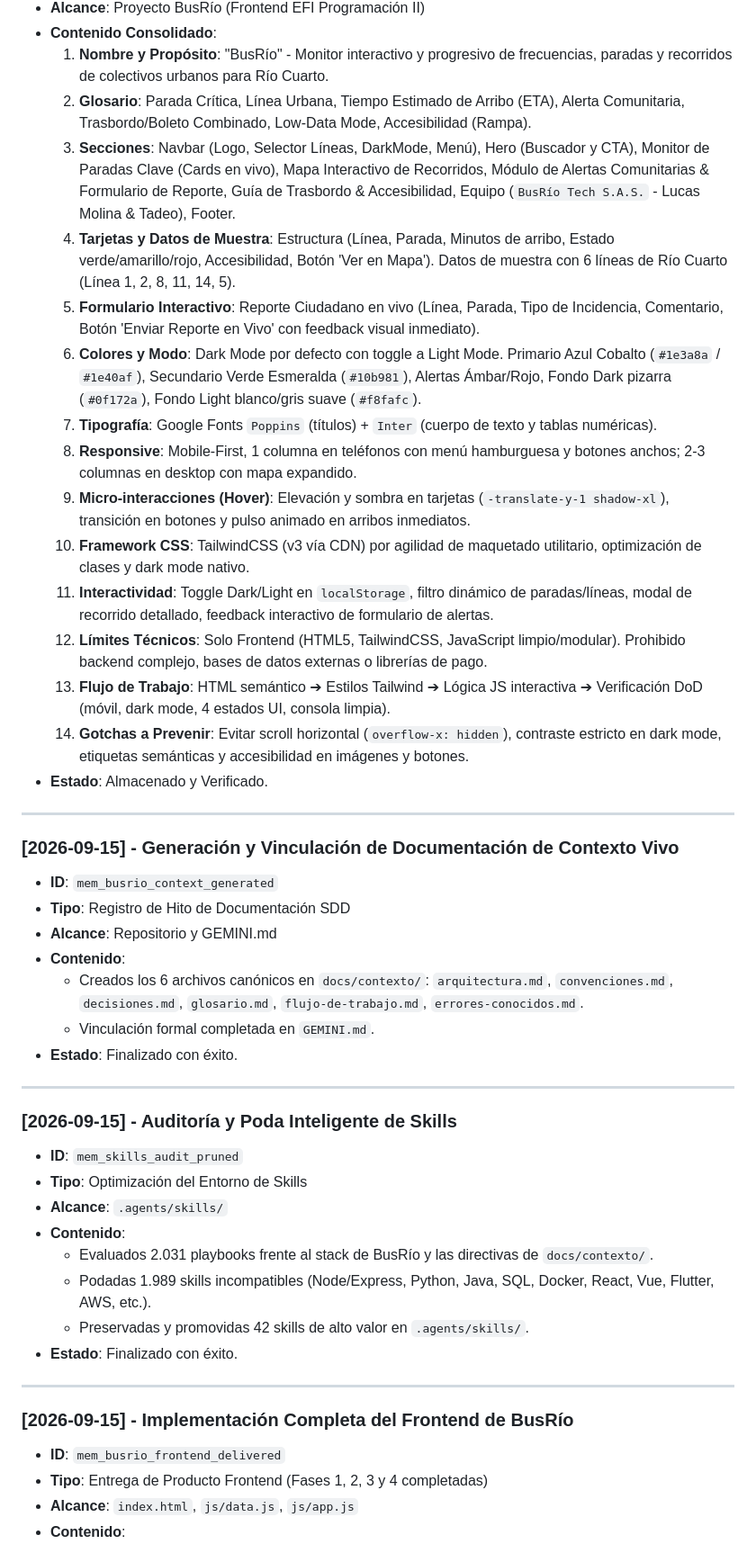
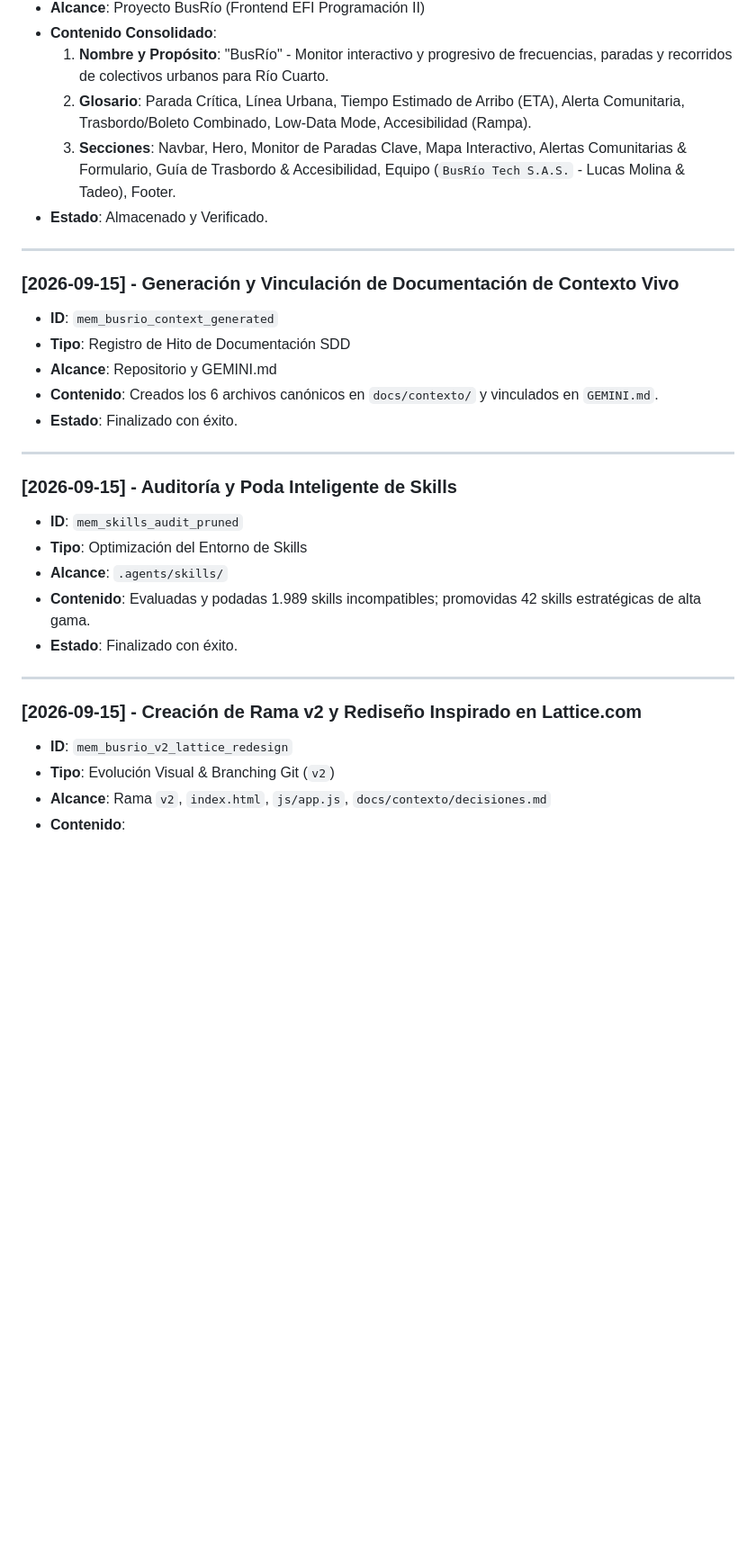
Before and after one commit to tadeo1106/EFI-programacion-2, a Markdown page: .agents/memory/engram_memory.md, the part around one of its changes. Shown at 90% size. Drawn GitHub-style; blank space fills up the shorter version.

Commit message:
docs(memory): log v2 Lattice redesign milestone

```diff
--- a/.agents/memory/engram_memory.md
+++ b/.agents/memory/engram_memory.md
@@ -24,18 +24,7 @@
 - **Contenido Consolidado**:
   1. **Nombre y Propósito**: "BusRío" - Monitor interactivo y progresivo de frecuencias, paradas y recorridos de colectivos urbanos para Río Cuarto.
   2. **Glosario**: Parada Crítica, Línea Urbana, Tiempo Estimado de Arribo (ETA), Alerta Comunitaria, Trasbordo/Boleto Combinado, Low-Data Mode, Accesibilidad (Rampa).
-  3. **Secciones**: Navbar (Logo, Selector Líneas, DarkMode, Menú), Hero (Buscador y CTA), Monitor de Paradas Clave (Cards en vivo), Mapa Interactivo de Recorridos, Módulo de Alertas Comunitarias & Formulario de Reporte, Guía de Trasbordo & Accesibilidad, Equipo (`BusRío Tech S.A.S.` - Lucas Molina & Tadeo), Footer.
-  4. **Tarjetas y Datos de Muestra**: Estructura (Línea, Parada, Minutos de arribo, Estado verde/amarillo/rojo, Accesibilidad, Botón 'Ver en Mapa'). Datos de muestra con 6 líneas de Río Cuarto (Línea 1, 2, 8, 11, 14, 5).
-  5. **Formulario Interactivo**: Reporte Ciudadano en vivo (Línea, Parada, Tipo de Incidencia, Comentario, Botón 'Enviar Reporte en Vivo' con feedback visual inmediato).
-  6. **Colores y Modo**: Dark Mode por defecto con toggle a Light Mode. Primario Azul Cobalto (`#1e3a8a` / `#1e40af`), Secundario Verde Esmeralda (`#10b981`), Alertas Ámbar/Rojo, Fondo Dark pizarra (`#0f172a`), Fondo Light blanco/gris suave (`#f8fafc`).
-  7. **Tipografía**: Google Fonts `Poppins` (títulos) + `Inter` (cuerpo de texto y tablas numéricas).
-  8. **Responsive**: Mobile-First, 1 columna en teléfonos con menú hamburguesa y botones anchos; 2-3 columnas en desktop con mapa expandido.
-  9. **Micro-interacciones (Hover)**: Elevación y sombra en tarjetas (`-translate-y-1 shadow-xl`), transición en botones y pulso animado en arribos inmediatos.
-  10. **Framework CSS**: TailwindCSS (v3 vía CDN) por agilidad de maquetado utilitario, optimización de clases y dark mode nativo.
-  11. **Interactividad**: Toggle Dark/Light en `localStorage`, filtro dinámico de paradas/líneas, modal de recorrido detallado, feedback interactivo de formulario de alertas.
-  12. **Límites Técnicos**: Solo Frontend (HTML5, TailwindCSS, JavaScript limpio/modular). Prohibido backend complejo, bases de datos externas o librerías de pago.
-  13. **Flujo de Trabajo**: HTML semántico ➔ Estilos Tailwind ➔ Lógica JS interactiva ➔ Verificación DoD (móvil, dark mode, 4 estados UI, consola limpia).
-  14. **Gotchas a Prevenir**: Evitar scroll horizontal (`overflow-x: hidden`), contraste estricto en dark mode, etiquetas semánticas y accesibilidad en imágenes y botones.
+  3. **Secciones**: Navbar, Hero, Monitor de Paradas Clave, Mapa Interactivo, Alertas Comunitarias & Formulario, Guía de Trasbordo & Accesibilidad, Equipo (`BusRío Tech S.A.S.` - Lucas Molina & Tadeo), Footer.
 - **Estado**: Almacenado y Verificado.
 
 ---
@@ -44,9 +33,7 @@
 - **ID**: `mem_busrio_context_generated`
 - **Tipo**: Registro de Hito de Documentación SDD
 - **Alcance**: Repositorio y GEMINI.md
-- **Contenido**:
-  - Creados los 6 archivos canónicos en `docs/contexto/`: `arquitectura.md`, `convenciones.md`, `decisiones.md`, `glosario.md`, `flujo-de-trabajo.md`, `errores-conocidos.md`.
-  - Vinculación formal completada en `GEMINI.md`.
+- **Contenido**: Creados los 6 archivos canónicos en `docs/contexto/` y vinculados en `GEMINI.md`.
 - **Estado**: Finalizado con éxito.
 
 ---
@@ -55,16 +42,13 @@
 - **ID**: `mem_skills_audit_pruned`
 - **Tipo**: Optimización del Entorno de Skills
 - **Alcance**: `.agents/skills/`
-- **Contenido**:
-  - Evaluados 2.031 playbooks frente al stack de BusRío y las directivas de `docs/contexto/`.
-  - Podadas 1.989 skills incompatibles (Node/Express, Python, Java, SQL, Docker, React, Vue, Flutter, AWS, etc.).
-  - Preservadas y promovidas 42 skills de alto valor en `.agents/skills/`.
+- **Contenido**: Evaluadas y podadas 1.989 skills incompatibles; promovidas 42 skills estratégicas de alta gama.
 - **Estado**: Finalizado con éxito.
 
 ---
 
-### [2026-09-15] - Implementación Completa del Frontend de BusRío
-- **ID**: `mem_busrio_frontend_delivered`
-- **Tipo**: Entrega de Producto Frontend (Fases 1, 2, 3 y 4 completadas)
-- **Alcance**: `index.html`, `js/data.js`, `js/app.js`
+### [2026-09-15] - Creación de Rama v2 y Rediseño Inspirado en Lattice.com
+- **ID**: `mem_busrio_v2_lattice_redesign`
+- **Tipo**: Evolución Visual & Branching Git (`v2`)
+- **Alcance**: Rama `v2`, `index.html`, `js/app.js`, `docs/contexto/decisiones.md`
 - **Contenido**:
```
Also changed, not shown: other parts of .agents/memory/engram_memory.md (+10 -3 lines).
